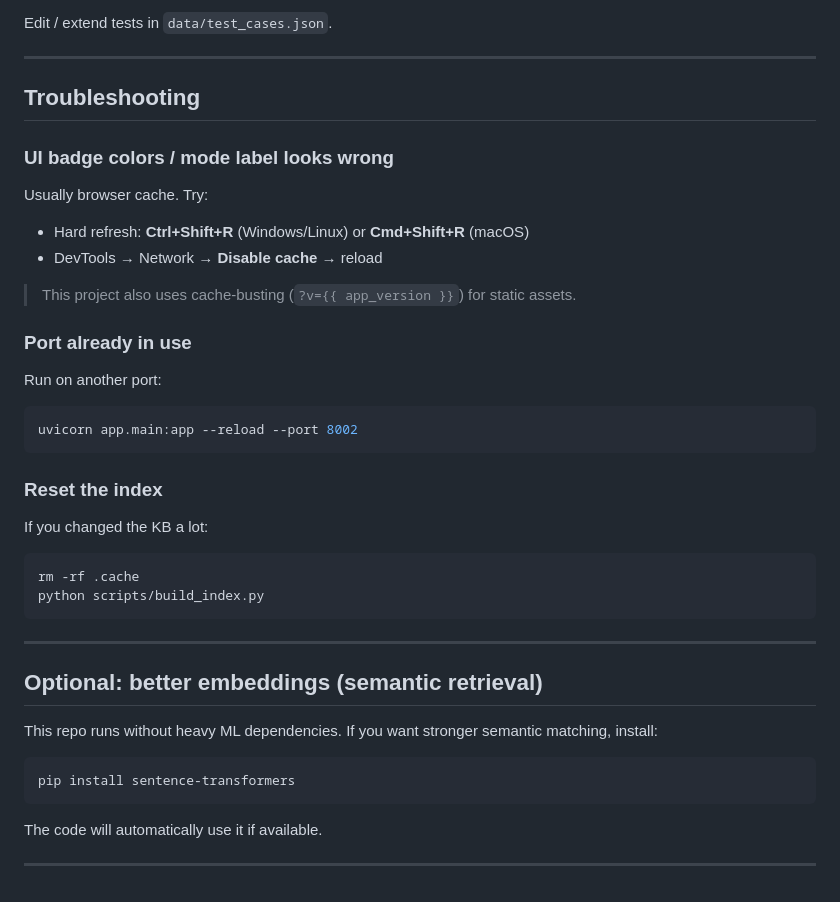
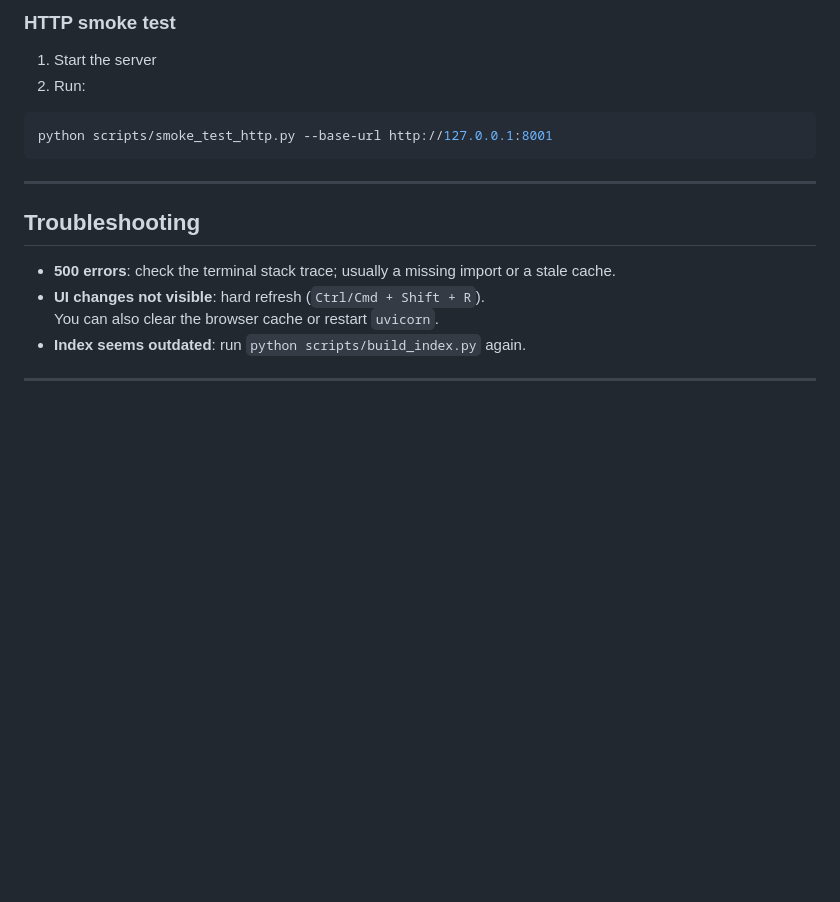
Before and after one commit to AmirrezaAranpour/FAQ_Chatbot, a Markdown page: README.md, the part around one of its changes. GitHub-like rendering; blank space fills up the shorter version.

````diff
--- a/README.md
+++ b/README.md
@@ -157,47 +132,21 @@ python scripts/run_tests.py
 ```
 
-Edit / extend tests in `data/test_cases.json`.
+### HTTP smoke test
+
+1) Start the server
+2) Run:
+
+```bash
+python scripts/smoke_test_http.py --base-url http://127.0.0.1:8001
+```
 
 ---
 
 ## Troubleshooting
 
-### UI badge colors / mode label looks wrong
-
-Usually browser cache. Try:
-- Hard refresh: **Ctrl+Shift+R** (Windows/Linux) or **Cmd+Shift+R** (macOS)
-- DevTools → Network → **Disable cache** → reload
-
-> This project also uses cache-busting (`?v={{ app_version }}`) for static assets.
-
-### Port already in use
-
-Run on another port:
-
-```bash
-uvicorn app.main:app --reload --port 8002
-```
-
-### Reset the index
-
-If you changed the KB a lot:
-
-```bash
-rm -rf .cache
-python scripts/build_index.py
-```
+- **500 errors**: check the terminal stack trace; usually a missing import or a stale cache.
+- **UI changes not visible**: hard refresh (`Ctrl/Cmd + Shift + R`).
+  You can also clear the browser cache or restart `uvicorn`.
+- **Index seems outdated**: run `python scripts/build_index.py` again.
 
 ---
-
-## Optional: better embeddings (semantic retrieval)
-
-This repo runs without heavy ML dependencies.
-If you want stronger semantic matching, install:
-
-```bash
-pip install sentence-transformers
-```
-
-The code will automatically use it if available.
-
----
````
Also changed, not shown: other parts of README.md (+76 -101 lines).
